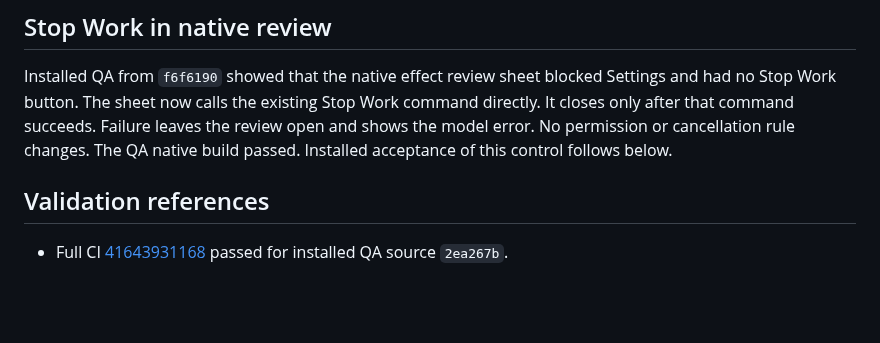
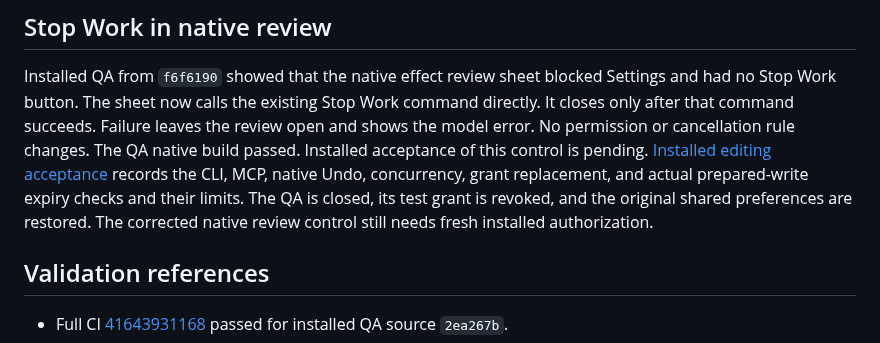
Before and after one commit to pobrespandas/draftly, a Markdown page: docs/agents-ai-readiness.md, the part around the change. Rendered like a GitHub page; blank space fills up the shorter version.

Commit message:
docs(agents): record installed editing and expiry acceptance

```diff
--- a/docs/agents-ai-readiness.md
+++ b/docs/agents-ai-readiness.md
@@ -219,7 +219,12 @@ Installed QA from `f6f6190` showed that the native effect review sheet blocked
 Settings and had no Stop Work button. The sheet now calls the existing Stop Work
 command directly. It closes only after that command succeeds. Failure leaves the
 review open and shows the model error. No permission or cancellation rule changes.
-The QA native build passed. Installed acceptance of this control follows below.
+The QA native build passed. Installed acceptance of this control is pending.
+[Installed editing acceptance](agent-editing-acceptance.md) records the CLI, MCP,
+native Undo, concurrency, grant replacement, and actual prepared-write expiry
+checks and their limits. The QA is closed, its test grant is revoked, and the
+original shared preferences are restored. The corrected native review control
+still needs fresh installed authorization.
 
 ## Validation references
 
```
Also changed, not shown: docs/agent-editing-acceptance.md (added, +77 -0 lines).
